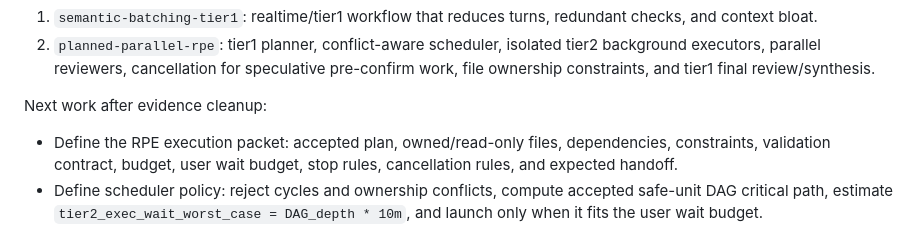
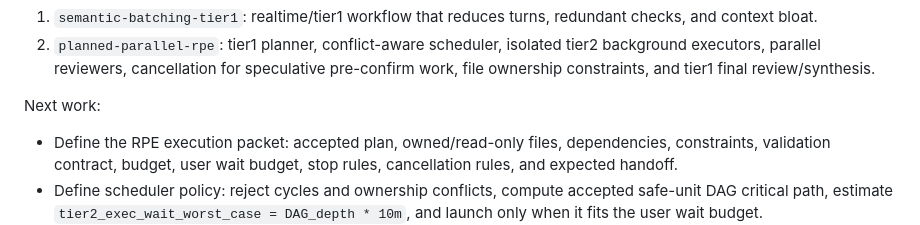
Before and after one commit to snehalyelmati/fanout, a Markdown page: docs/ROADMAP.md, the part around the change. GitHub-like rendering.

```diff
--- a/docs/ROADMAP.md
+++ b/docs/ROADMAP.md
@@ -202,7 +202,7 @@ Design target: two narrower opt-in workflows, documented in [`docs/OPTIMISTIC_DA
 1. `semantic-batching-tier1`: realtime/tier1 workflow that reduces turns, redundant checks, and context bloat.
 2. `planned-parallel-rpe`: tier1 planner, conflict-aware scheduler, isolated tier2 background executors, parallel reviewers, cancellation for speculative pre-confirm work, file ownership constraints, and tier1 final review/synthesis.
 
-Next work after evidence cleanup:
+Next work:
 
 - Define the RPE execution packet: accepted plan, owned/read-only files, dependencies, constraints, validation contract, budget, user wait budget, stop rules, cancellation rules, and expected handoff.
 - Define scheduler policy: reject cycles and ownership conflicts, compute accepted safe-unit DAG critical path, estimate `tier2_exec_wait_worst_case = DAG_depth * 10m`, and launch only when it fits the user wait budget.
```
Also changed, not shown: docs/BENCHMARKS.md (+8 -14 lines).
